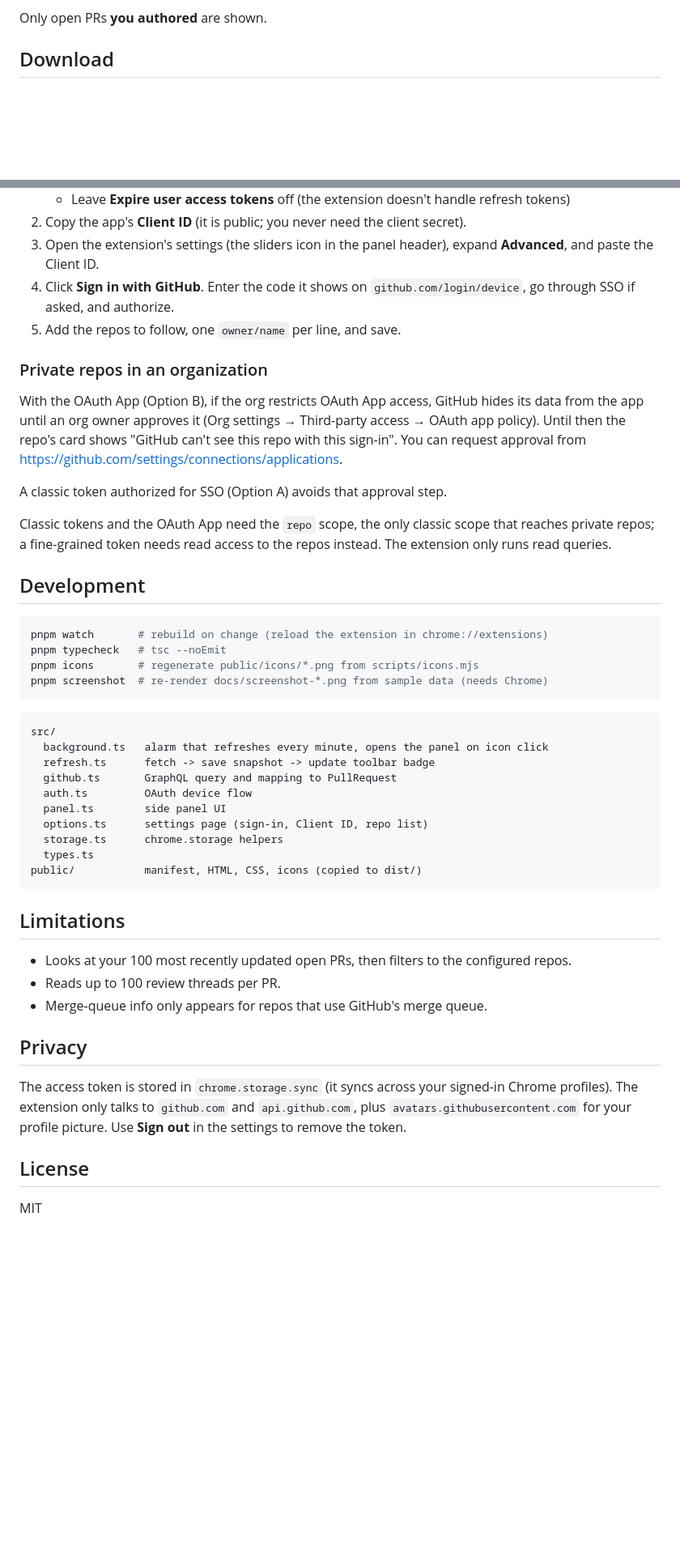
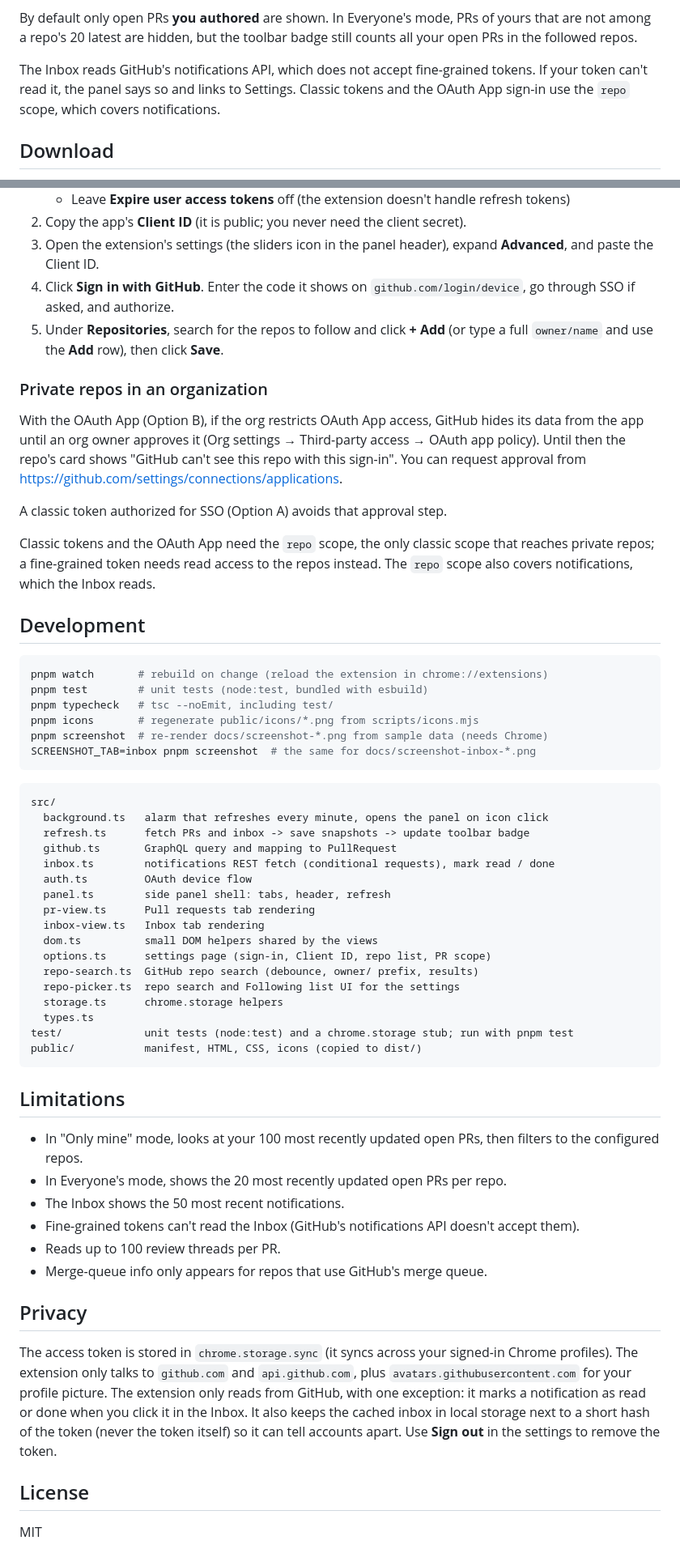
Before and after one commit to LucasWerey/pr-tracker, a Markdown page: README.md, 2 parts joined by grey strips. Shown at 81% size. Drawn GitHub-style; blank space fills up the shorter version.

````diff
--- a/README.md
+++ b/README.md
@@ -23,6 +43,11 @@ A Chrome side panel that shows the state of your open GitHub pull requests, grou
 - No backend: everything runs in the extension, talking to the GitHub API directly
 
-Only open PRs **you authored** are shown.
+By default only open PRs **you authored** are shown. In Everyone's mode, PRs of yours that are not among a repo's
+20 latest are hidden, but the toolbar badge still counts all your open PRs in the followed repos.
+
+The Inbox reads GitHub's notifications API, which does not accept fine-grained tokens. If your token can't read it,
+the panel says so and links to Settings. Classic tokens and the OAuth App sign-in use the `repo` scope, which covers
+notifications.
 
 ## Download
 
@@ -81,7 +108,8 @@ This uses GitHub's [device flow](https://docs.github.com/en/apps/oauth-apps/buil
 2. Copy the app's **Client ID** (it is public; you never need the client secret).
 3. Open the extension's settings (the sliders icon in the panel header), expand **Advanced**, and paste the Client ID.
 4. Click **Sign in with GitHub**. Enter the code it shows on `github.com/login/device`, go through SSO if asked, and authorize.
-5. Add the repos to follow, one `owner/name` per line, and save.
+5. Under **Repositories**, search for the repos to follow and click **+ Add** (or type a full `owner/name` and use the
+   **Add** row), then click **Save**.
 
 ### Private repos in an organization
 
@@ -93,33 +121,46 @@ org owner approves it (Org settings → Third-party access → OAuth app policy)
 A classic token authorized for SSO (Option A) avoids that approval step.
 
 Classic tokens and the OAuth App need the `repo` scope, the only classic scope that reaches private repos; a
-fine-grained token needs read access to the repos instead. The extension only runs read queries.
+fine-grained token needs read access to the repos instead. The `repo` scope also covers notifications, which the Inbox
+reads.
 
 ## Development
 
 ```sh
 pnpm watch       # rebuild on change (reload the extension in chrome://extensions)
-pnpm typecheck   # tsc --noEmit
+pnpm test        # unit tests (node:test, bundled with esbuild)
+pnpm typecheck   # tsc --noEmit, including test/
 pnpm icons       # regenerate public/icons/*.png from scripts/icons.mjs
 pnpm screenshot  # re-render docs/screenshot-*.png from sample data (needs Chrome)
+SCREENSHOT_TAB=inbox pnpm screenshot  # the same for docs/screenshot-inbox-*.png
 ```
 
 ```
 src/
   background.ts   alarm that refreshes every minute, opens the panel on icon click
-  refresh.ts      fetch -> save snapshot -> update toolbar badge
+  refresh.ts      fetch PRs and inbox -> save snapshots -> update toolbar badge
   github.ts       GraphQL query and mapping to PullRequest
+  inbox.ts        notifications REST fetch (conditional requests), mark read / done
   auth.ts         OAuth device flow
-  panel.ts        side panel UI
-  options.ts      settings page (sign-in, Client ID, repo list)
+  panel.ts        side panel shell: tabs, header, refresh
+  pr-view.ts      Pull requests tab rendering
+  inbox-view.ts   Inbox tab rendering
+  dom.ts          small DOM helpers shared by the views
+  options.ts      settings page (sign-in, Client ID, repo list, PR scope)
+  repo-search.ts  GitHub repo search (debounce, owner/ prefix, results)
+  repo-picker.ts  repo search and Following list UI for the settings
   storage.ts      chrome.storage helpers
   types.ts
+test/             unit tests (node:test) and a chrome.storage stub; run with pnpm test
 public/           manifest, HTML, CSS, icons (copied to dist/)
 ```
 
 ## Limitations
 
-- Looks at your 100 most recently updated open PRs, then filters to the configured repos.
+- In "Only mine" mode, looks at your 100 most recently updated open PRs, then filters to the configured repos.
+- In Everyone's mode, shows the 20 most recently updated open PRs per repo.
+- The Inbox shows the 50 most recent notifications.
+- Fine-grained tokens can't read the Inbox (GitHub's notifications API doesn't accept them).
 - Reads up to 100 review threads per PR.
 - Merge-queue info only appears for repos that use GitHub's merge queue.
 
@@ -127,7 +168,9 @@ public/           manifest, HTML, CSS, icons (copied to dist/)
 
 The access token is stored in `chrome.storage.sync` (it syncs across your signed-in Chrome profiles). The extension
 only talks to `github.com` and `api.github.com`, plus `avatars.githubusercontent.com` for your profile picture.
-Use **Sign out** in the settings to remove the token.
+The extension only reads from GitHub, with one exception: it marks a notification as read or done when you click it
+in the Inbox. It also keeps the cached inbox in local storage next to a short hash of the token (never the token
+itself) so it can tell accounts apart. Use **Sign out** in the settings to remove the token.
 
 ## License
 
````
Also changed, not shown: other parts of README.md (+27 -5 lines), docs/screenshot-dark.png, docs/screenshot-inbox-dark.png (added), docs/screenshot-inbox-light.png (added), docs/screenshot-light.png.
